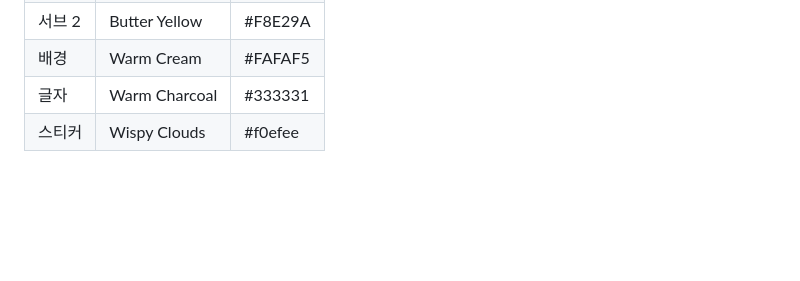
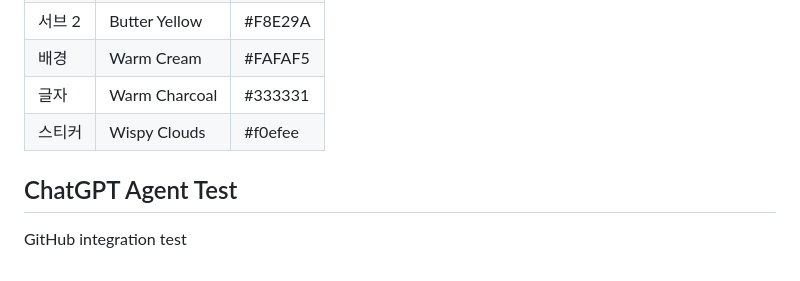
Before and after one commit to MinSung0732/gid, a Markdown page: README.md, the part around the change. Drawn GitHub-style; blank space fills up the shorter version.

Commit message:
test: verify ChatGPT GitHub write access

```diff
--- a/README.md
+++ b/README.md
@@ -58,3 +58,6 @@ npm start
 | 배경 | Warm Cream | #FAFAF5 |
 | 글자 | Warm Charcoal | #333331 |
 | 스티커 | Wispy Clouds | #f0efee |
+
+## ChatGPT Agent Test
+GitHub integration test
```
